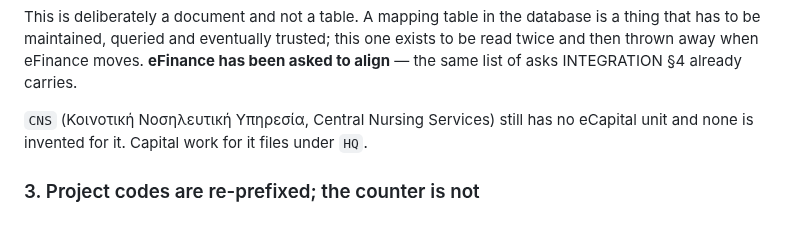
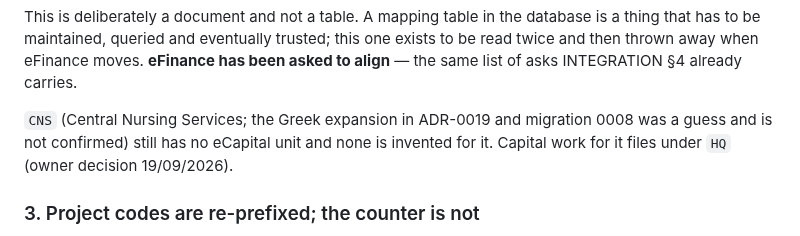
Before and after one commit to msouzou-debug/marsou, a Markdown page: docs/adr/ADR-0024-unit-codes-follow-earchive.md, the part around the change. GitHub-like rendering.

Commit message:
ADR-0024: CNS under HQ is an owner decision; Greek expansion unconfirmed
Co-Authored-By: Claude Fable 5.1 <noreply@anthropic.com>
Claude-Session: https://claude.ai/code/session_01BiZDPiJunpEPwb3MsH73zQ

```diff
--- a/docs/adr/ADR-0024-unit-codes-follow-earchive.md
+++ b/docs/adr/ADR-0024-unit-codes-follow-earchive.md
@@ -57,7 +57,7 @@ Separately, and on the same day: **the Ambulance Service (Υπηρεσία Ασ
 
 This is deliberately a document and not a table. A mapping table in the database is a thing that has to be maintained, queried and eventually trusted; this one exists to be read twice and then thrown away when eFinance moves. **eFinance has been asked to align** — the same list of asks INTEGRATION §4 already carries.
 
-`CNS` (Κοινοτική Νοσηλευτική Υπηρεσία, Central Nursing Services) still has no eCapital unit and none is invented for it. Capital work for it files under `HQ`.
+`CNS` (Central Nursing Services; the Greek expansion in ADR-0019 and migration 0008 was a guess and is not confirmed) still has no eCapital unit and none is invented for it. Capital work for it files under `HQ` (owner decision 19/09/2026).
 
 ### 3. Project codes are re-prefixed; the counter is not
 
```
